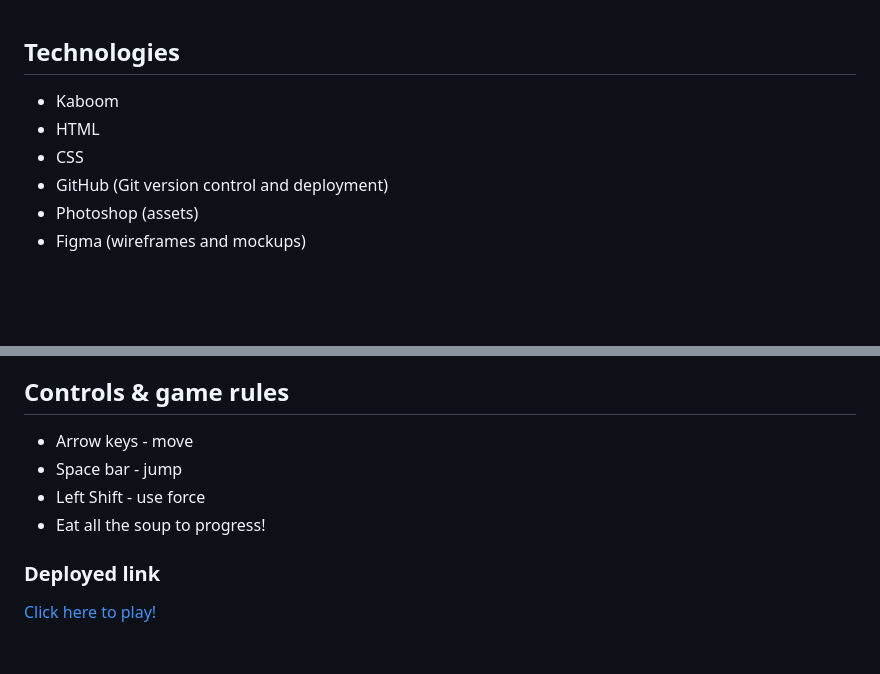
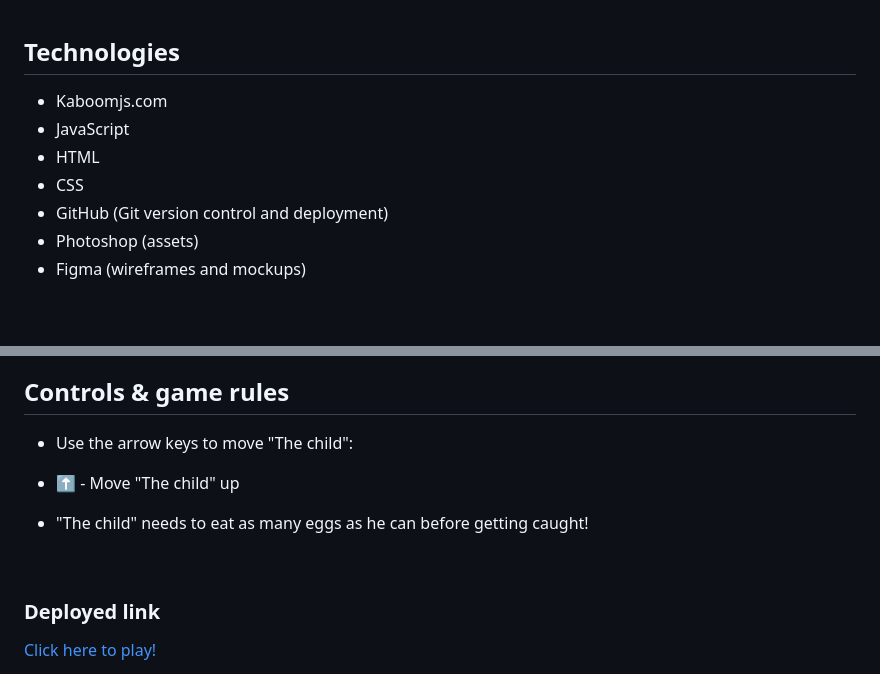
Before and after one commit to neil9669/eggStremely, a Markdown page: SubREADME_FR.md, 2 parts joined by grey strips. GitHub-like rendering; blank space fills up the shorter version.

```diff
--- a/SubREADME_FR.md
+++ b/SubREADME_FR.md
@@ -72,12 +72,14 @@ The project focus is realistic, and has an overall sense of completeness.
 
 ## Technologies
 
-* Kaboom
+* Kaboomjs.com
+* JavaScript
 * HTML
 * CSS
 * GitHub (Git version control and deployment)
 * Photoshop (assets)
 * Figma (wireframes and mockups)
+
 <br>
 
 ## Wireframes, Prototypes, Ideas in the Planning Stage and Accompanying Images
@@ -162,9 +201,10 @@ B)
 ## Controls & game rules
 
-* Arrow keys - move
-* Space bar - jump
-* Left Shift - use force
-* Eat all the soup to progress!
+* Use the arrow keys to move "The child":
+* ⬆ - Move "The child" up
+
+* "The child" needs to eat as many eggs as he can before getting caught!
+<br>
 
 ### Deployed link
 
```
Also changed, not shown: other parts of SubREADME_FR.md (+56 -19 lines).
